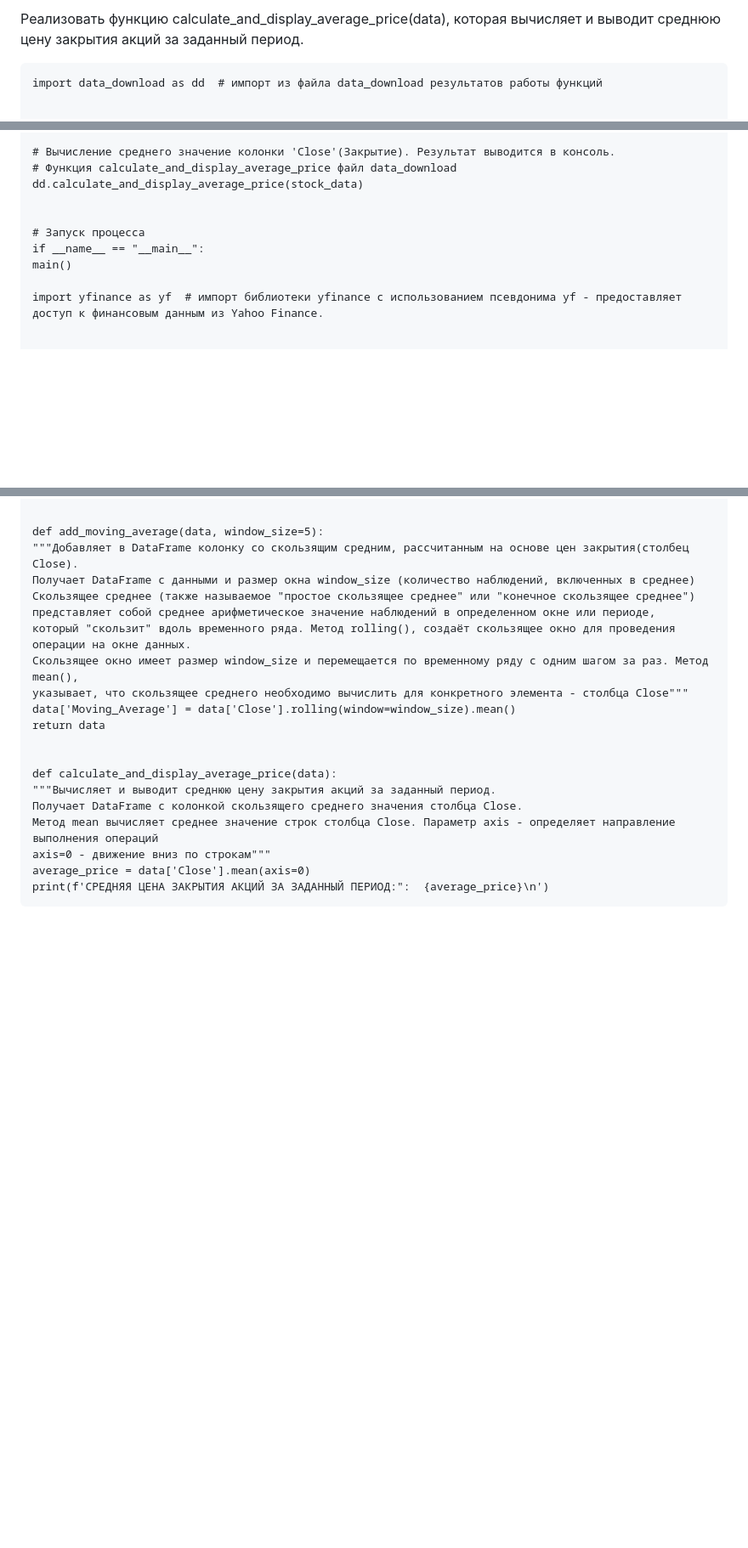
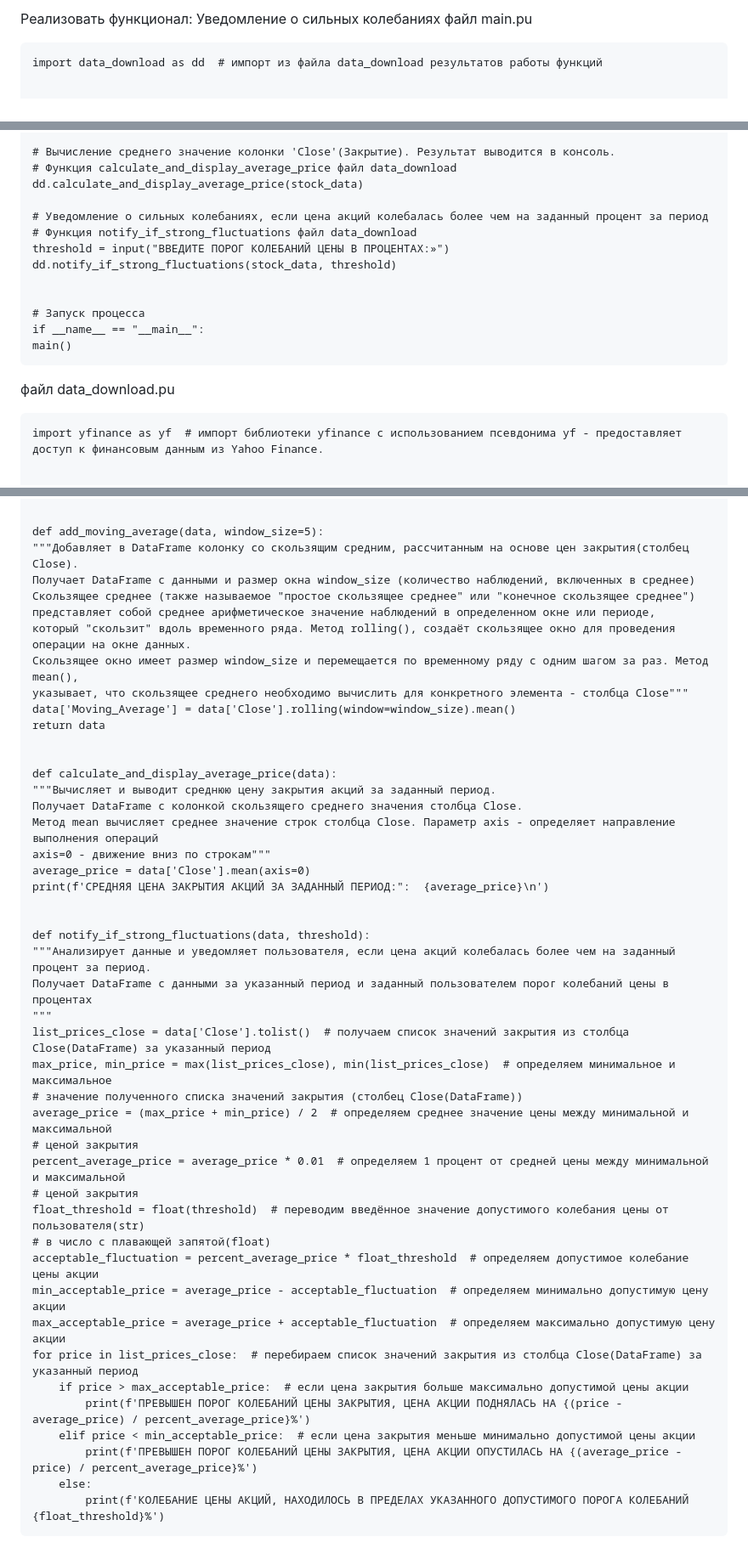
Before and after one commit to Dolgiholeg/Stock-data_analysis_and_visualization, a Markdown page: README.md, 3 parts joined by grey strips. Shown: that part at 85% size. Rendered like a GitHub page; blank space fills up the shorter version.

```diff
--- a/README.md
+++ b/README.md
@@ -1,4 +1,5 @@
-Реализовать функцию calculate_and_display_average_price(data), которая вычисляет и выводит среднюю цену закрытия акций за заданный период.
+Реализовать функционал: Уведомление о сильных колебаниях
+файл main.pu
 
     import data_download as dd  # импорт из файла data_download результатов работы функций
 
@@ -30,10 +31,17 @@
     # Функция calculate_and_display_average_price файл data_download
     dd.calculate_and_display_average_price(stock_data)
 
+    # Уведомление о сильных колебаниях, если цена акций колебалась более чем на заданный процент за период
+    # Функция notify_if_strong_fluctuations файл data_download
+    threshold = input("ВВЕДИТЕ ПОРОГ КОЛЕБАНИЙ ЦЕНЫ В ПРОЦЕНТАХ:»")
+    dd.notify_if_strong_fluctuations(stock_data, threshold)
+
 
     # Запуск процесса
     if __name__ == "__main__":
     main()
+
+файл data_download.pu
 
     import yfinance as yf  # импорт библиотеки yfinance с использованием псевдонима yf - предоставляет доступ к финансовым данным из Yahoo Finance.
 
@@ -70,3 +78,29 @@
     axis=0 - движение вниз по строкам"""
     average_price = data['Close'].mean(axis=0)
     print(f'СРЕДНЯЯ ЦЕНА ЗАКРЫТИЯ АКЦИЙ ЗА ЗАДАННЫЙ ПЕРИОД:":  {average_price}\n')
+
+
+    def notify_if_strong_fluctuations(data, threshold):
+    """Анализирует данные и уведомляет пользователя, если цена акций колебалась более чем на заданный процент за период.
+    Получает DataFrame с данными за указанный период и заданный пользователем порог колебаний цены в процентах
+    """
+    list_prices_close = data['Close'].tolist()  # получаем список значений закрытия из столбца Close(DataFrame) за указанный период
+    max_price, min_price = max(list_prices_close), min(list_prices_close)  # определяем минимальное и максимальное
+    # значение полученного списка значений закрытия (столбец Close(DataFrame))
+    average_price = (max_price + min_price) / 2  # определяем среднее значение цены между минимальной и максимальной
+    # ценой закрытия
+    percent_average_price = average_price * 0.01  # определяем 1 процент от средней цены между минимальной и максимальной
+    # ценой закрытия
+    float_threshold = float(threshold)  # переводим введённое значение допустимого колебания цены от пользователя(str)
+    # в число с плавающей запятой(float)
+    acceptable_fluctuation = percent_average_price * float_threshold  # определяем допустимое колебание цены акции
+    min_acceptable_price = average_price - acceptable_fluctuation  # определяем минимально допустимую цену акции
+    max_acceptable_price = average_price + acceptable_fluctuation  # определяем максимально допустимую цену акции
+    for price in list_prices_close:  # перебираем список значений закрытия из столбца Close(DataFrame) за указанный период
+        if price > max_acceptable_price:  # если цена закрытия больше максимально допустимой цены акции
+            print(f'ПРЕВЫШЕН ПОРОГ КОЛЕБАНИЙ ЦЕНЫ ЗАКРЫТИЯ, ЦЕНА АКЦИИ ПОДНЯЛАСЬ НА {(price - average_price) / percent_average_price}%')
+        elif price < min_acceptable_price:  # если цена закрытия меньше минимально допустимой цены акции
+            print(f'ПРЕВЫШЕН ПОРОГ КОЛЕБАНИЙ ЦЕНЫ ЗАКРЫТИЯ, ЦЕНА АКЦИИ ОПУСТИЛАСЬ НА {(average_price - price) / percent_average_price}%')
+        else:
+            print(f'КОЛЕБАНИЕ ЦЕНЫ АКЦИЙ, НАХОДИЛОСЬ В ПРЕДЕЛАХ УКАЗАННОГО ДОПУСТИМОГО ПОРОГА КОЛЕБАНИЙ {float_threshold}%')
+
```
Also changed, not shown: other parts of README.md (+1 -0 lines).
